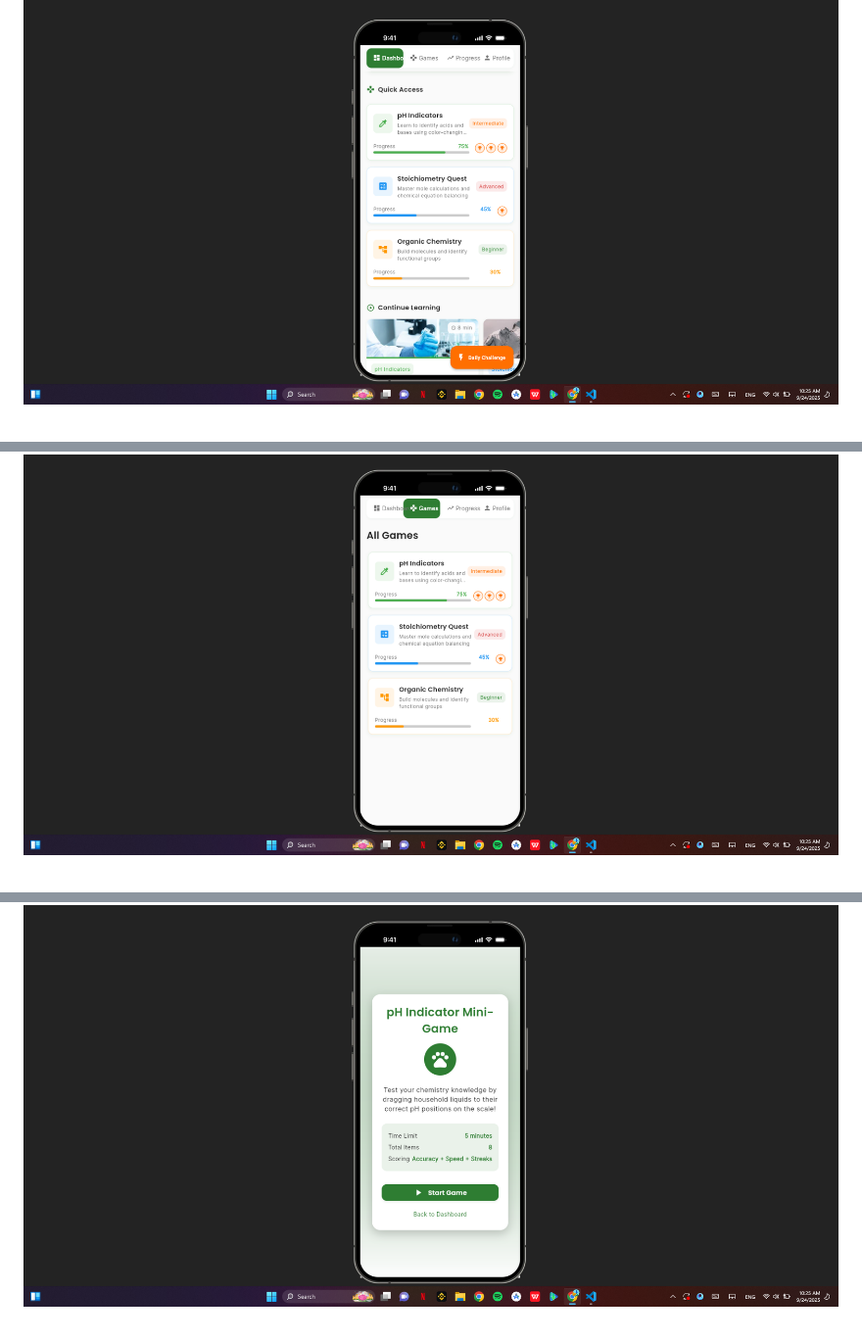
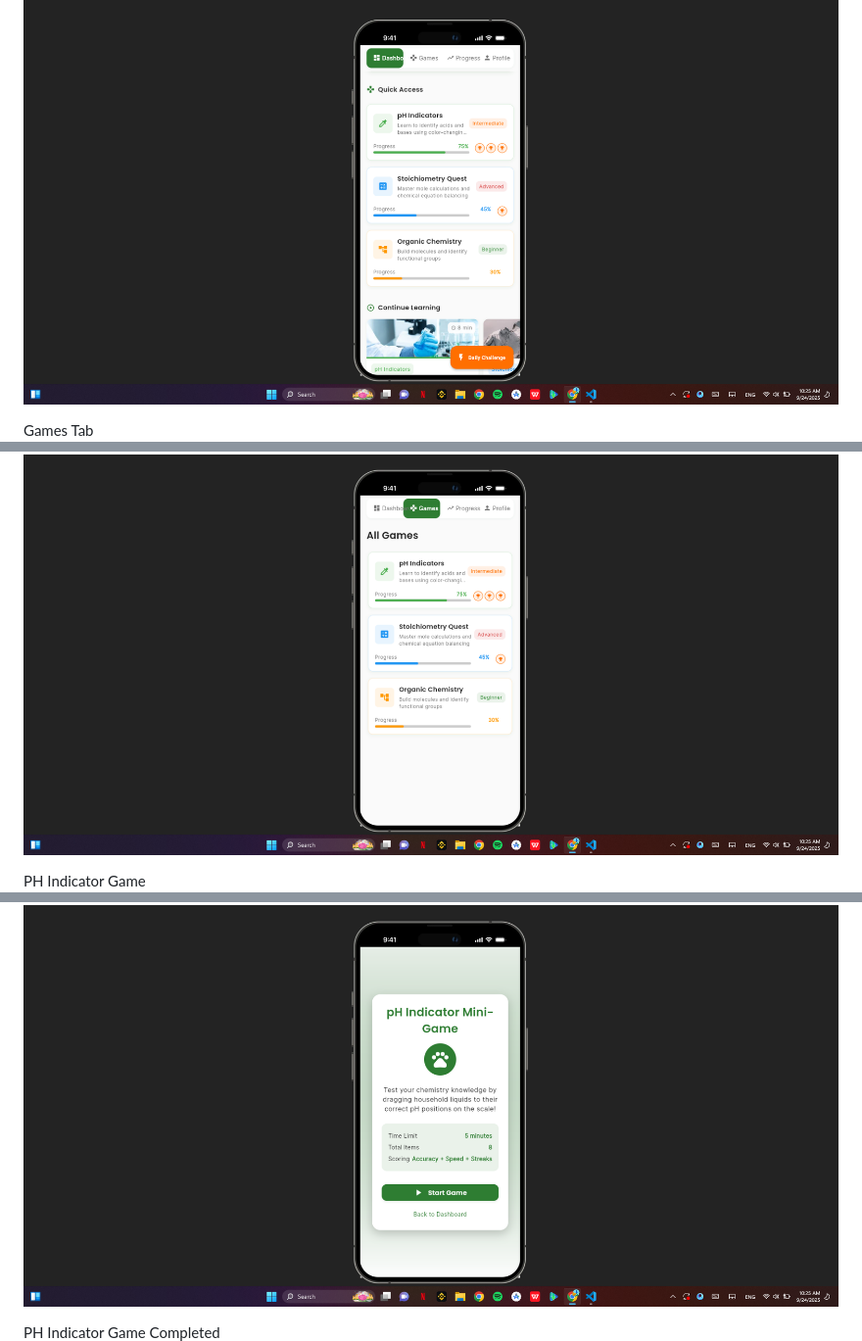
Before and after one commit to Gichbuoy/chem_quest, a Markdown page: README.md, 3 parts joined by grey strips. Shown: that part at 98% size. GitHub-like rendering.

```diff
--- a/README.md
+++ b/README.md
@@ -95,6 +96,10 @@ flutter_app/
 ![Dashboard Cont.](/assets/images/readme-img/Screenshot%20(414).png)
 
+Games Tab
 ![Games](/assets/images/readme-img/Screenshot%20(415).png)
 
+PH Indicator Game
 ![PH Indicator Game](/assets/images/readme-img/Screenshot%20(416).png)
+
+PH Indicator Game Completed
 ![PH Game Completed](/assets/images/readme-img/Screenshot%20(417).png)
```
Also changed, not shown: other parts of README.md (+6 -2 lines).
